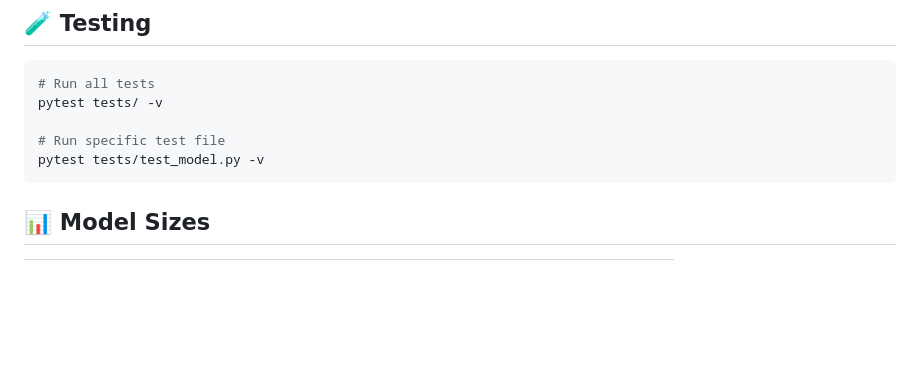
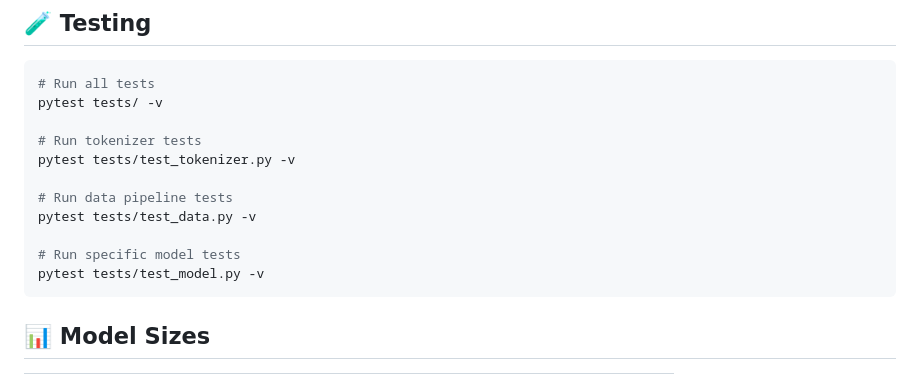
Before and after one commit to RACHIT2025/OpenMind, a Markdown page: README.md, the part around the change. GitHub-like rendering; blank space fills up the shorter version.

Commit message:
docs: add specific test commands for tokenizer and data pipeline

````diff
--- a/README.md
+++ b/README.md
@@ -296,7 +296,13 @@ docker-compose up --build
 # Run all tests
 pytest tests/ -v
 
-# Run specific test file
+# Run tokenizer tests
+pytest tests/test_tokenizer.py -v
+
+# Run data pipeline tests
+pytest tests/test_data.py -v
+
+# Run specific model tests
 pytest tests/test_model.py -v
 ```
 
````
